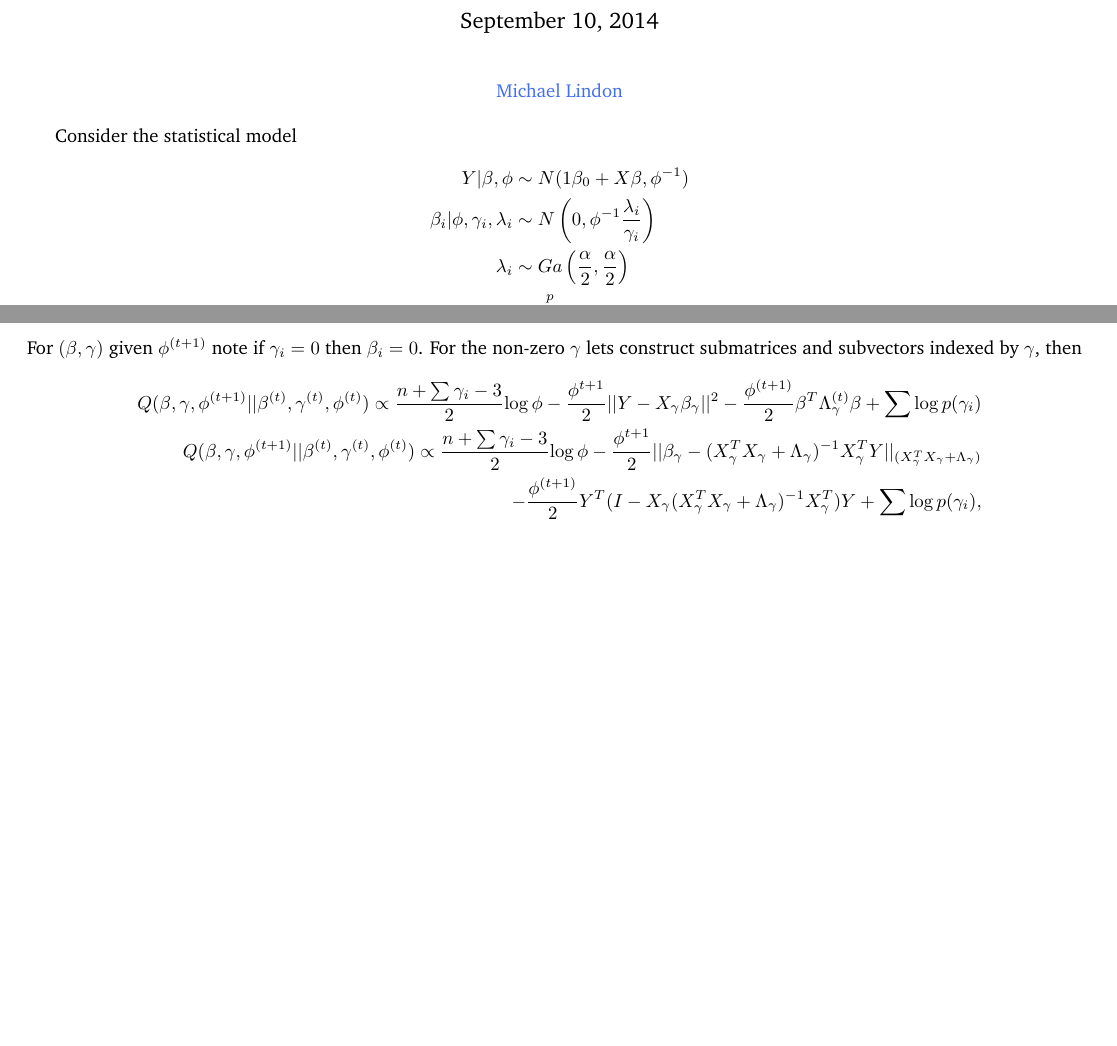
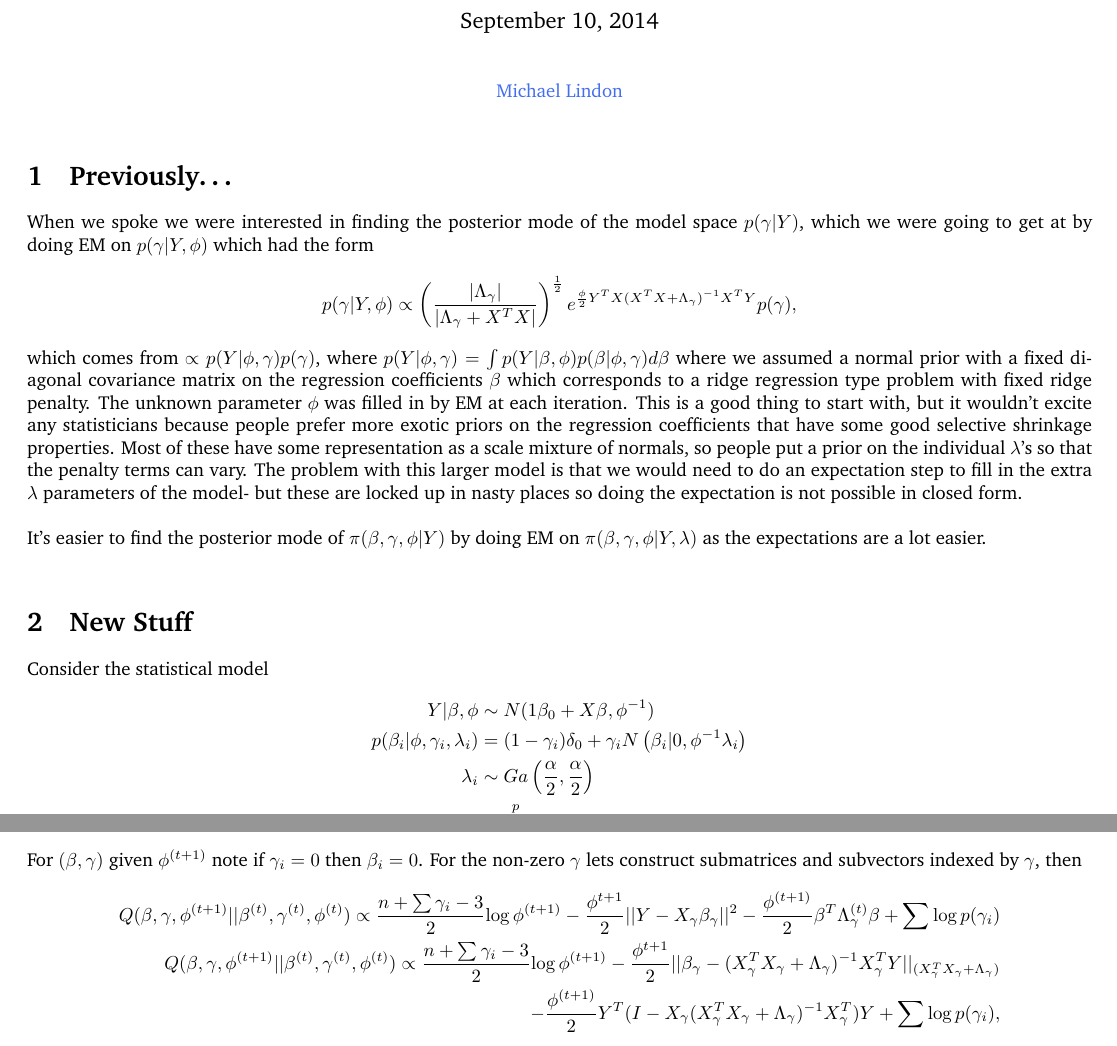
Before and after one commit to michaellindon/greedy, a LaTeX document (t.tex): two parts of pages 1 and 2 of 2, joined at a grey line, cut so that both start at the same text, the shorter picture padded with empty space. Compiled offline with pdfLaTeX.

Commit message:
Added Commentary

```diff
--- a/t.tex
+++ b/t.tex
@@ -45,10 +45,20 @@
 \vspace{-1in}
 \title{\bf Greedy Cauchy Prior EM}
 \maketitle \centerline{{\color{RoyalBlue2}{Michael Lindon}}}\bigskip
+\section{Previously\dots}
+When we spoke we were interested in finding the posterior mode of the model space $p(\gamma|Y)$, which we were going to get at by doing EM on $p(\gamma|Y,\phi)$ which had the form
+\begin{align*}
+	p(\gamma|Y,\phi)\propto \left( \frac{|\Lambda_{\gamma}|}{|\Lambda_{\gamma}+X^{T}X|}\right)^{\frac{1}{2}}e^{\frac{\phi}{2}Y^{T}X(X^{T}X+\Lambda_{\gamma})^{-1}X^{T}Y}p(\gamma),
+\end{align*}
+which comes from $\propto p(Y|\phi,\gamma) p(\gamma)$, where $p(Y|\phi,\gamma)=\int p(Y|\beta,\phi)p(\beta|\phi,\gamma)d\beta$ where we assumed a normal prior with a fixed diagonal covariance matrix on the regression coefficients $\beta$ which corresponds to a ridge regression type problem with fixed ridge penalty. The unknown parameter $\phi$ was filled in by EM at each iteration. This is a good thing to start with, but it wouldn't excite any statisticians because people prefer more exotic priors on the regression coefficients that have some good selective shrinkage properties. Most of these have some representation as a scale mixture of normals, so people put a prior on the individual $\lambda$'s so that the penalty terms can vary. The problem with this larger model is that we would need to do an expectation step to fill in the extra $\lambda$ parameters of the model- but these are locked up in nasty places so doing the expectation is not possible in closed form. \\
+\\
+It's easier to find the posterior mode of $\pi(\beta,\gamma,\phi|Y)$ by doing EM on $\pi(\beta,\gamma,\phi|Y,\lambda)$ as the expectations are a lot easier.\\
+
+\section{New Stuff}
 Consider the statistical model
 \begin{align*}
 	Y|\beta,\phi &\sim N(1\beta_{0}+X\beta,\phi^{-1})\\
-	\beta_{i}|\phi, \gamma_{i},\lambda_{i}&\sim N\left( 0,\phi^{-1}\frac{\lambda_{i}}{\gamma_{i}}\right)\\
+	p(\beta_{i}|\phi, \gamma_{i},\lambda_{i})&=(1-\gamma_{i})\delta_{0}+\gamma_{i} N\left(\beta_{i}| 0,\phi^{-1}\lambda_{i}\right)\\
 	\lambda_{i}&\sim Ga\left( \frac{\alpha}{2},\frac{\alpha}{2} \right)\\
 	p(\gamma)&=\prod_{i=1}^{p}p^{\gamma_{i}}(1-p)^{1-\gamma_{i}}\\
 	p(\beta_{0},\phi)&\propto \frac{1}{\phi}.
@@ -72,8 +82,8 @@ For $\phi$ given $(\beta,\gamma)^{(t)}$\\
 \end{align*}
 For $(\beta,\gamma)$ given $\phi^{(t+1)}$ note if $\gamma_{i}=0$ then $\beta_{i}=0$. For the non-zero $\gamma$ lets construct submatrices and subvectors indexed by $\gamma$, then
 \begin{align*}
-	Q(\beta,\gamma,\phi^{(t+1)}||\beta^{(t)},\gamma^{(t)},\phi^{(t)})\propto \frac{n+\sum \gamma_{i}-3}{2}\log \phi -\frac{\phi^{t+1}}{2}||Y-X_{\gamma}\beta_{\gamma}||^{2}-\frac{\phi^{(t+1)}}{2}\beta^{T}\Lambda_{\gamma}^{(t)}\beta + \sum \log p(\gamma_{i})\\
-	Q(\beta,\gamma,\phi^{(t+1)}||\beta^{(t)},\gamma^{(t)},\phi^{(t)})\propto \frac{n+\sum \gamma_{i}-3}{2}\log \phi -\frac{\phi^{t+1}}{2}||\beta_{\gamma}-(X_{\gamma}^{T}X_{\gamma}+\Lambda_{\gamma})^{-1}X_{\gamma}^{T}Y||_{(X_{\gamma}^{T}X_{\gamma}+\Lambda_{\gamma})}\\-\frac{\phi^{(t+1)}}{2}Y^{T}(I-X_{\gamma}(X_{\gamma}^{T}X_{\gamma}+\Lambda_{\gamma})^{-1}X_{\gamma}^{T})Y + \sum \log p(\gamma_{i}),
+	Q(\beta,\gamma,\phi^{(t+1)}||\beta^{(t)},\gamma^{(t)},\phi^{(t)})\propto \frac{n+\sum \gamma_{i}-3}{2}\log \phi^{(t+1)} -\frac{\phi^{t+1}}{2}||Y-X_{\gamma}\beta_{\gamma}||^{2}-\frac{\phi^{(t+1)}}{2}\beta^{T}\Lambda_{\gamma}^{(t)}\beta + \sum \log p(\gamma_{i})\\
+	Q(\beta,\gamma,\phi^{(t+1)}||\beta^{(t)},\gamma^{(t)},\phi^{(t)})\propto \frac{n+\sum \gamma_{i}-3}{2}\log \phi^{(t+1)} -\frac{\phi^{t+1}}{2}||\beta_{\gamma}-(X_{\gamma}^{T}X_{\gamma}+\Lambda_{\gamma})^{-1}X_{\gamma}^{T}Y||_{(X_{\gamma}^{T}X_{\gamma}+\Lambda_{\gamma})}\\-\frac{\phi^{(t+1)}}{2}Y^{T}(I-X_{\gamma}(X_{\gamma}^{T}X_{\gamma}+\Lambda_{\gamma})^{-1}X_{\gamma}^{T})Y + \sum \log p(\gamma_{i}),
 \end{align*}
 which is achieves a maximum for a given $\gamma$ of
 \begin{align*}
```
